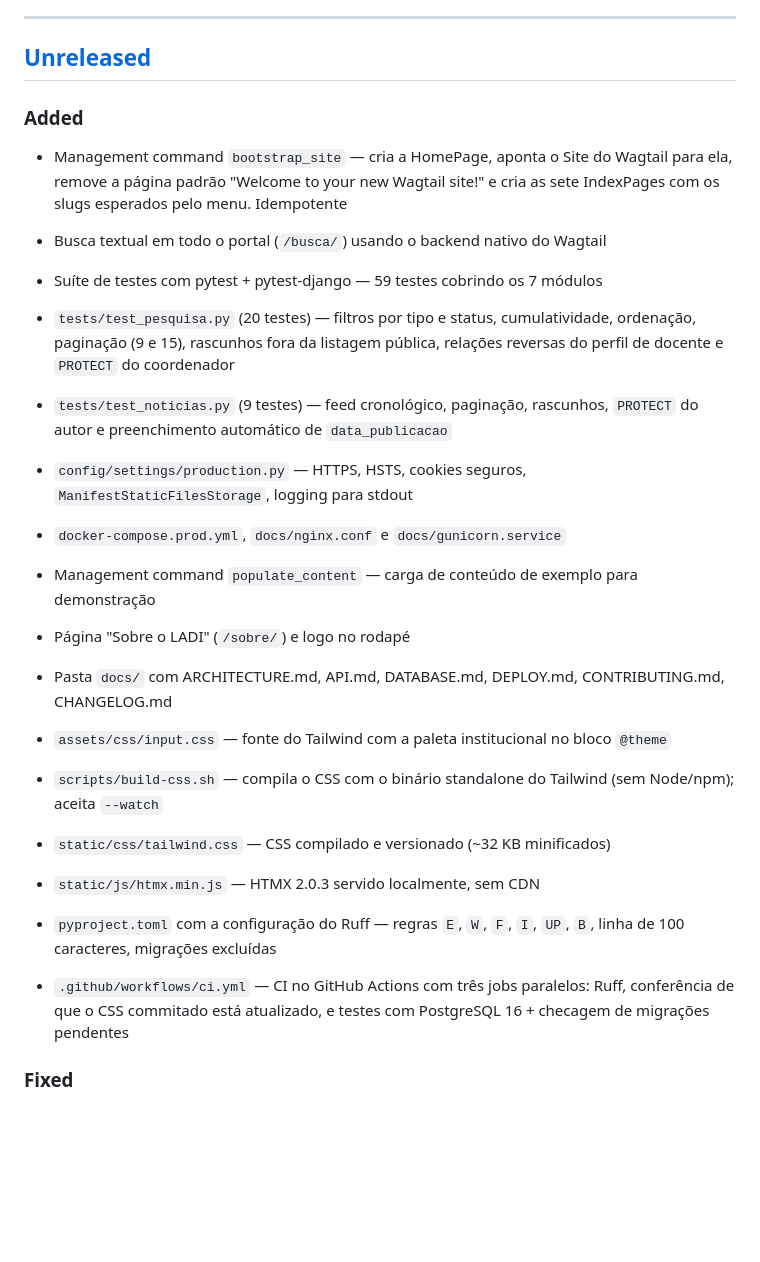
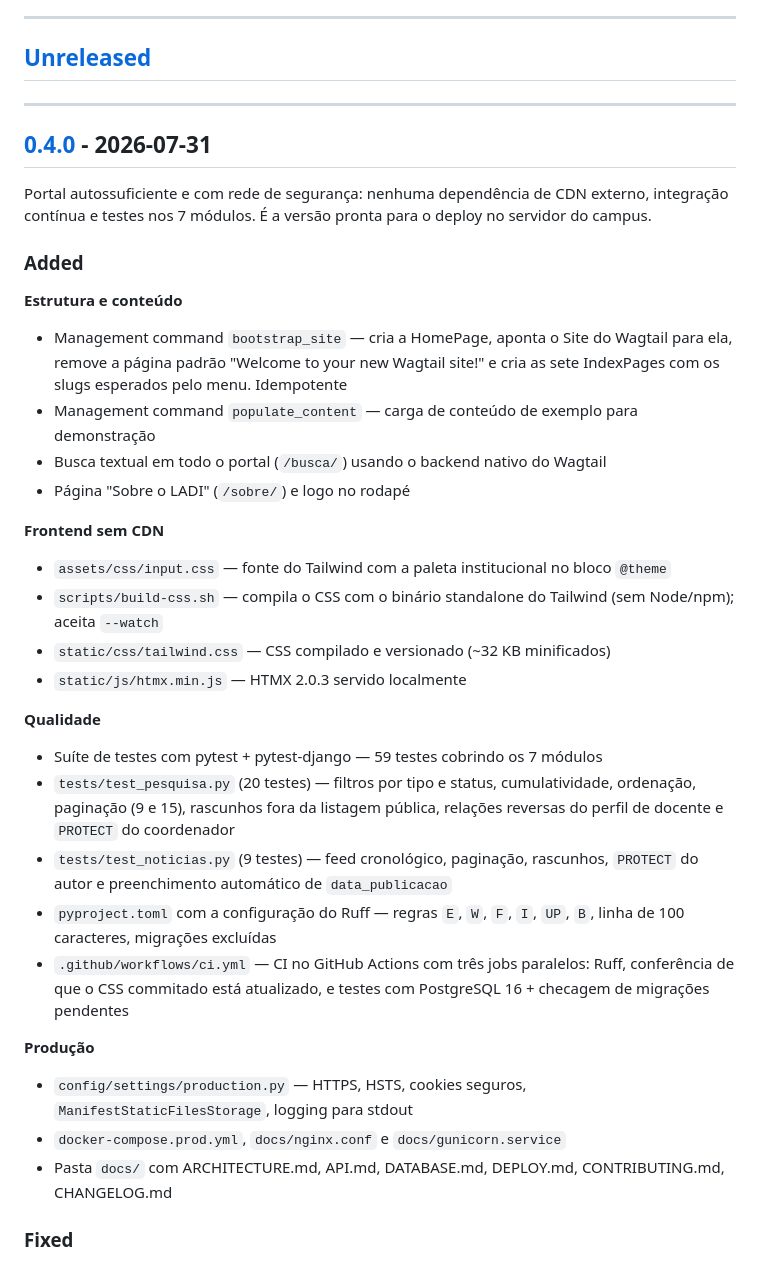
Before and after one commit to EduMBrito/portal-agronomia, a Markdown page: docs/CHANGELOG.md, the part around one of its changes. Drawn GitHub-style; blank space fills up the shorter version.

Commit message:
docs: fechar a release v0.4.0
Move o conteúdo de [Unreleased] para [0.4.0], agrupando os itens de Added
por tema — estrutura e conteúdo, frontend sem CDN, qualidade e produção —
já que a lista tinha crescido demais para uma sequência única. Atualiza os
links de comparação.

A v0.4.0 fecha o trabalho que deixa o portal pronto para o servidor do
campus: nenhuma dependência de CDN externo, integração contínua e testes
cobrindo os 7 módulos.

Co-Authored-By: Claude Opus 5 <noreply@anthropic.com>

```diff
--- a/docs/CHANGELOG.md
+++ b/docs/CHANGELOG.md
@@ -7,25 +7,39 @@ Seções: Added, Changed, Fixed, Removed
 
 ## [Unreleased]
 
+---
+
+## [0.4.0] - 2026-07-31
+
+Portal autossuficiente e com rede de segurança: nenhuma dependência de CDN
+externo, integração contínua e testes nos 7 módulos. É a versão pronta para
+o deploy no servidor do campus.
+
 ### Added
+
+**Estrutura e conteúdo**
 - Management command `bootstrap_site` — cria a HomePage, aponta o Site do Wagtail para ela, remove a página padrão "Welcome to your new Wagtail site!" e cria as sete IndexPages com os slugs esperados pelo menu. Idempotente
+- Management command `populate_content` — carga de conteúdo de exemplo para demonstração
 - Busca textual em todo o portal (`/busca/`) usando o backend nativo do Wagtail
+- Página "Sobre o LADI" (`/sobre/`) e logo no rodapé
+
+**Frontend sem CDN**
+- `assets/css/input.css` — fonte do Tailwind com a paleta institucional no bloco `@theme`
+- `scripts/build-css.sh` — compila o CSS com o binário standalone do Tailwind (sem Node/npm); aceita `--watch`
+- `static/css/tailwind.css` — CSS compilado e versionado (~32 KB minificados)
+- `static/js/htmx.min.js` — HTMX 2.0.3 servido localmente
+
+**Qualidade**
 - Suíte de testes com pytest + pytest-django — 59 testes cobrindo os 7 módulos
 - `tests/test_pesquisa.py` (20 testes) — filtros por tipo e status, cumulatividade, ordenação, paginação (9 e 15), rascunhos fora da listagem pública, relações reversas do perfil de docente e `PROTECT` do coordenador
 - `tests/test_noticias.py` (9 testes) — feed cronológico, paginação, rascunhos, `PROTECT` do autor e preenchimento automático de `data_publicacao`
+- `pyproject.toml` com a configuração do Ruff — regras `E`, `W`, `F`, `I`, `UP`, `B`, linha de 100 caracteres, migrações excluídas
+- `.github/workflows/ci.yml` — CI no GitHub Actions com três jobs paralelos: Ruff, conferência de que o CSS commitado está atualizado, e testes com PostgreSQL 16 + checagem de migrações pendentes
+
+**Produção**
 - `config/settings/production.py` — HTTPS, HSTS, cookies seguros, `ManifestStaticFilesStorage`, logging para stdout
 - `docker-compose.prod.yml`, `docs/nginx.conf` e `docs/gunicorn.service`
-- Management command `populate_content` — carga de conteúdo de exemplo para demonstração
-- Página "Sobre o LADI" (`/sobre/`) e logo no rodapé
 - Pasta `docs/` com ARCHITECTURE.md, API.md, DATABASE.md, DEPLOY.md, CONTRIBUTING.md, CHANGELOG.md
-
-- `assets/css/input.css` — fonte do Tailwind com a paleta institucional no bloco `@theme`
-- `scripts/build-css.sh` — compila o CSS com o binário standalone do Tailwind (sem Node/npm); aceita `--watch`
-- `static/css/tailwind.css` — CSS compilado e versionado (~32 KB minificados)
-- `static/js/htmx.min.js` — HTMX 2.0.3 servido localmente, sem CDN
-
-- `pyproject.toml` com a configuração do Ruff — regras `E`, `W`, `F`, `I`, `UP`, `B`, linha de 100 caracteres, migrações excluídas
-- `.github/workflows/ci.yml` — CI no GitHub Actions com três jobs paralelos: Ruff, conferência de que o CSS commitado está atualizado, e testes com PostgreSQL 16 + checagem de migrações pendentes
 
 ### Fixed
 - `scripts/build-css.sh` — o binário do Tailwind era cacheado só por versão; alternar entre WSL2 e macOS no mesmo checkout reaproveitaria o executável do outro sistema. A plataforma agora entra no nome do arquivo
```
Also changed, not shown: other parts of docs/CHANGELOG.md (+2 -1 lines).
